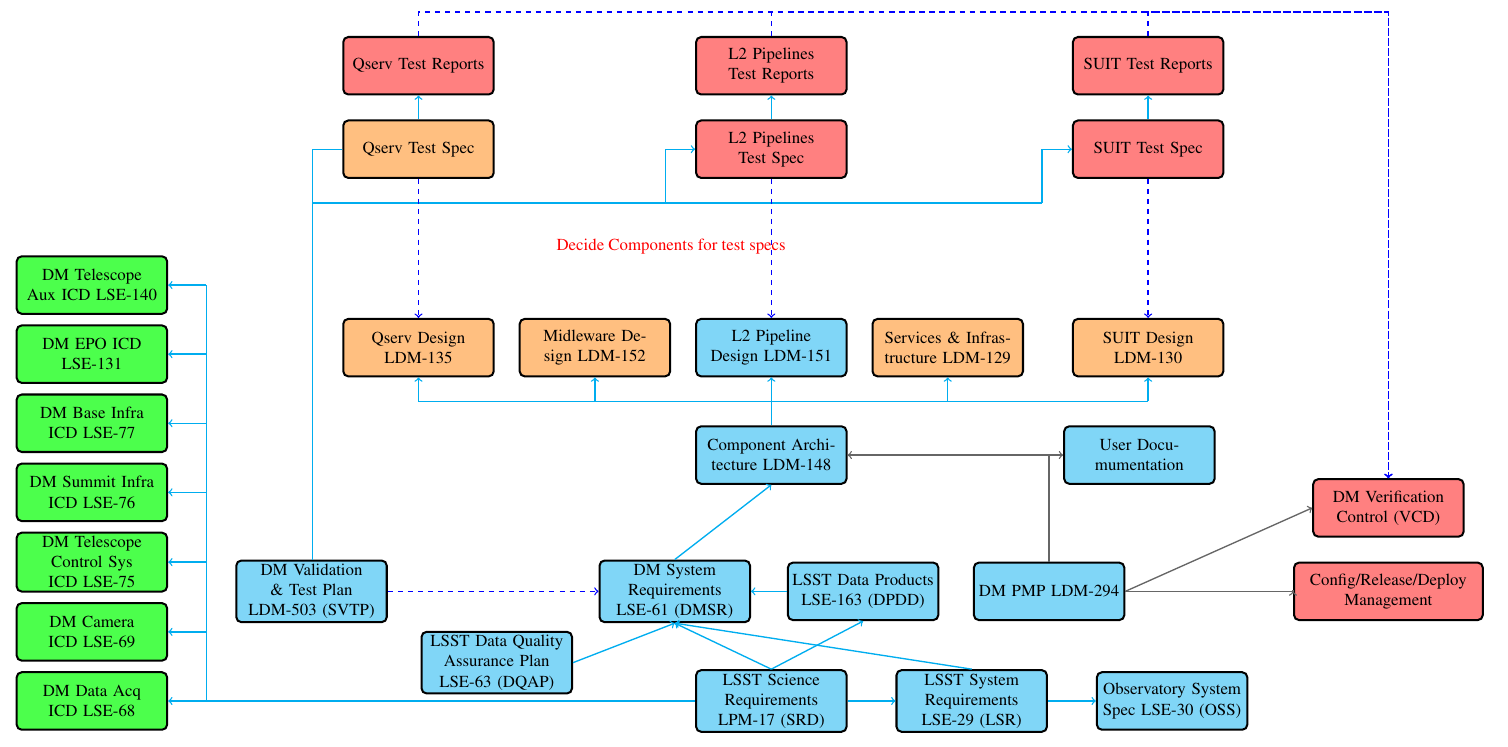
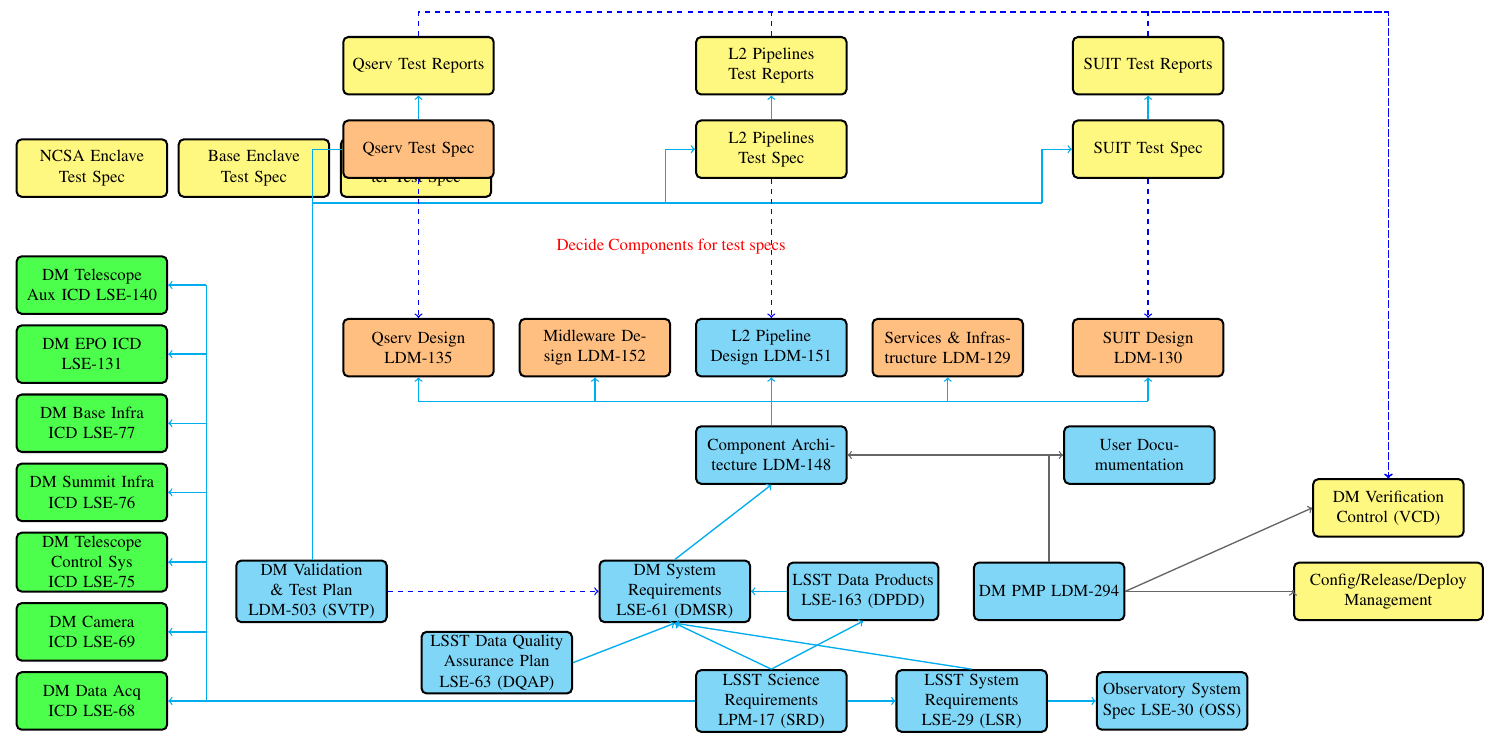
Before and after one commit to lsst-dm/images, a LaTeX document (DocTree.tex, which reads styles.tex): part of the page, cut so that both start at the same text. Compiled offline with pdfLaTeX.

Commit message:
WIP .. test specs ..

```diff
--- a/DocTree.tex
+++ b/DocTree.tex
@@ -82,6 +82,10 @@
     \node (userd)  [docbox, right=45mm of compd] { User Documumentation };
 
     \node (plt) [docboxm, above=29mm of plc] { L2 Pipelines Test Spec };
+    \node (ncsaenct) [docboxm, above=12mm of auxicd ] { NCSA Enclave Test Spec };
+    \node (baseenct) [docboxm, right=2mm of ncsaenct] { Base Enclave Test Spec };
+    \node (ccenct) [docboxm, right =2mm of baseenct ] { Comm Cluster Test Spec };
+
     \node (qservt) [docboxu, above=29mm of qservc] { Qserv Test Spec };
 
 
--- a/styles.tex
+++ b/styles.tex
@@ -20,7 +20,7 @@
 \tikzstyle{docbox}=[rectangle, rounded corners=3pt, draw=black, fill=cyan!50!white,
  very thick, minimum height=12mm, inner sep=2pt,  text centered, text width=30mm]
 
-\tikzstyle{docboxm}=[rectangle, rounded corners=3pt, draw=black, fill=red!50!white,
+\tikzstyle{docboxm}=[rectangle, rounded corners=3pt, draw=black, fill=yellow!50!white,
  very thick, minimum height=12mm, inner sep=2pt,  text centered, text width=30mm]
 
 \tikzstyle{docboxu}=[rectangle, rounded corners=3pt, draw=black, fill=orange!50!white,
```
